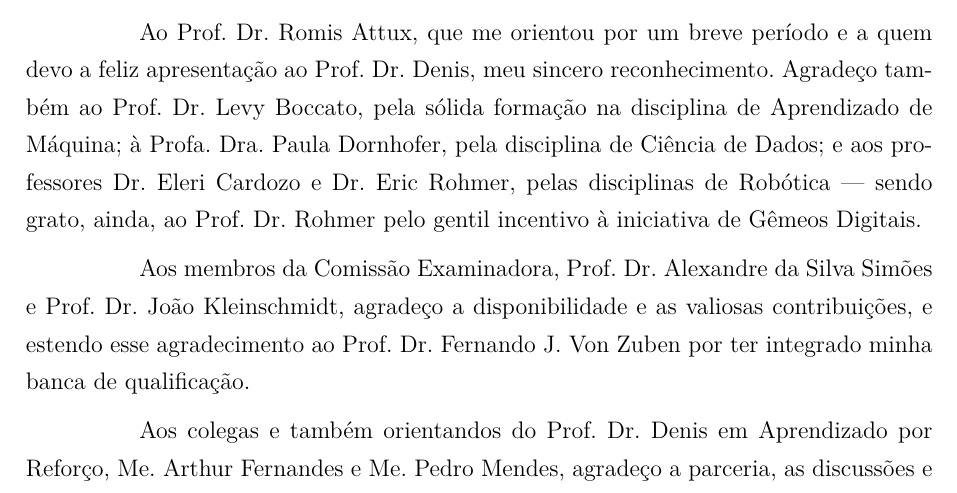
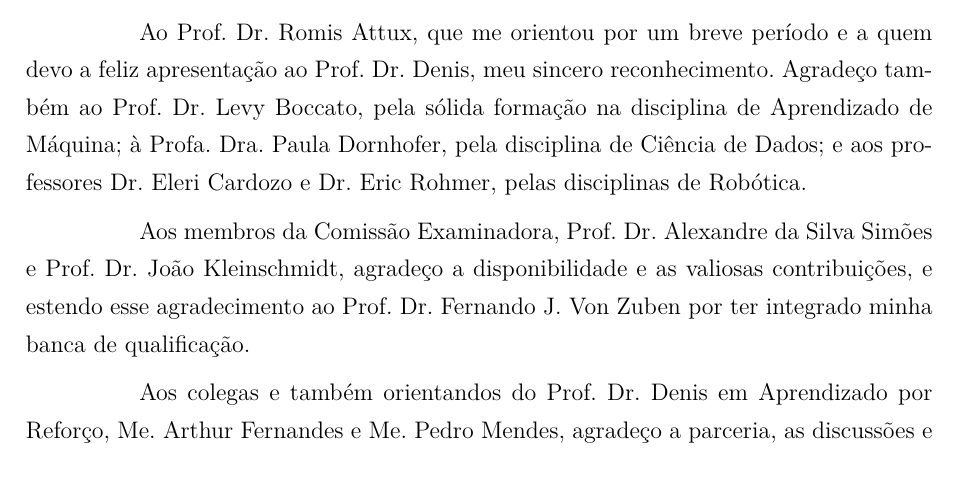
Before and after one commit to feli-santos/rl-iot-defense-system, a LaTeX thesis (tex/main.tex): part of page 5 of 106, cut so that both start at the same text. Compiled offline with pdfLaTeX; a LaTeX package or settings file that is missing is left out.

Commit message:
thesis: trim Digital-Twins incentive aside from acknowledgements

```diff
--- a/tex/main.tex
+++ b/tex/main.tex
@@ -155,8 +155,7 @@
     s\'{o}lida forma\c{c}\~{a}o na disciplina de Aprendizado de M\'{a}quina;
     \`{a} Profa.\ Dra.\ Paula Dornhofer, pela disciplina de Ci\^{e}ncia de
     Dados; e aos professores Dr.\ Eleri Cardozo e Dr.\ Eric Rohmer, pelas
-    disciplinas de Rob\'{o}tica --- sendo grato, ainda, ao Prof.\ Dr.\ Rohmer
-    pelo gentil incentivo \`{a} iniciativa de G\^{e}meos Digitais.
+    disciplinas de Rob\'{o}tica.
 
     Aos membros da Comiss\~{a}o Examinadora, Prof.\ Dr.\ Alexandre da Silva
     Sim\~{o}es e Prof.\ Dr.\ Jo\~{a}o Kleinschmidt, agrade\c{c}o a
```
